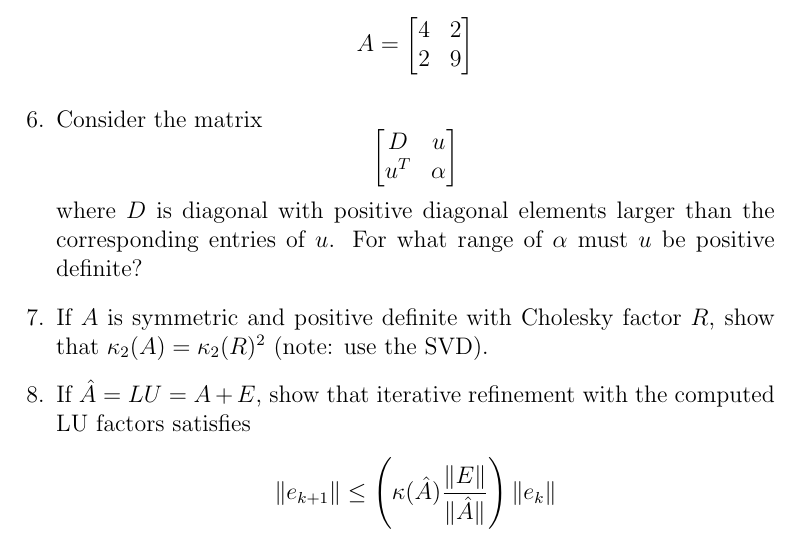
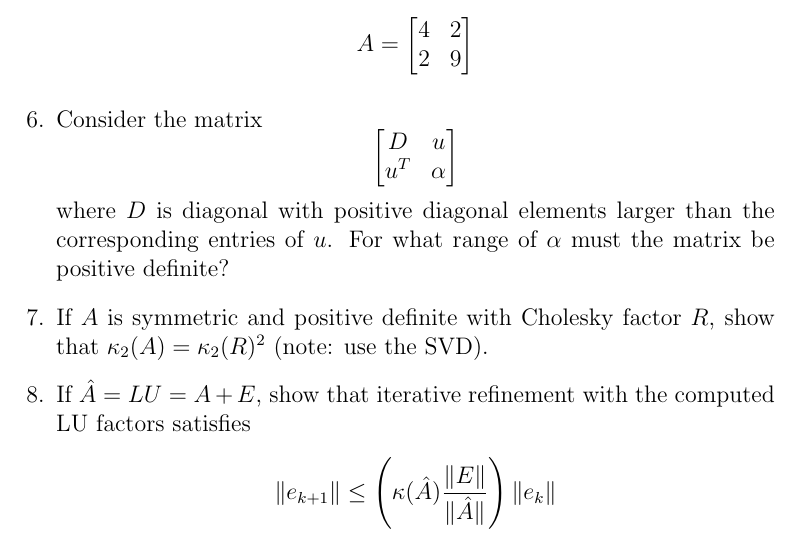
Before and after one commit to dbindel/cs4220-s17, a LaTeX document (lec/review.tex): part of page 24 of 66, cut so that both start at the same text. Compiled offline with pdfLaTeX.

Commit message:
Corrected typo in 4.7.6

```diff
--- a/lec/review.tex
+++ b/lec/review.tex
@@ -1103,7 +1103,7 @@ yourself.  This typically looks something like
   \]
   where $D$ is diagonal with positive diagonal elements larger than the
   corresponding entries of $u$.  For what range of $\alpha$ must
-  $u$ be positive definite?
+  the matrix be positive definite?
 \item
   If $A$ is symmetric and positive definite with Cholesky factor $R$,
   show that $\kappa_2(A) = \kappa_2(R)^2$ (note: use the SVD).
```
